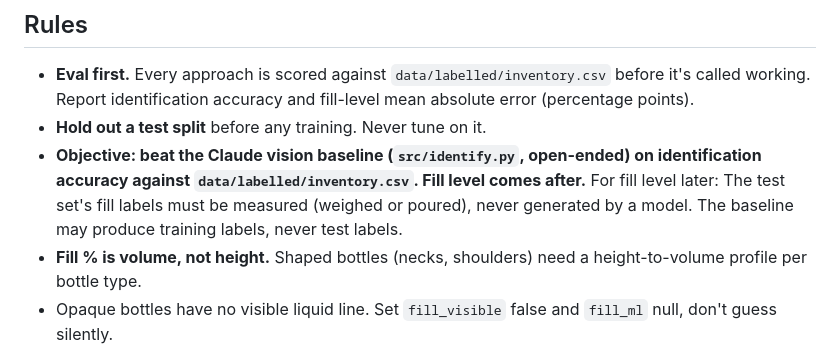
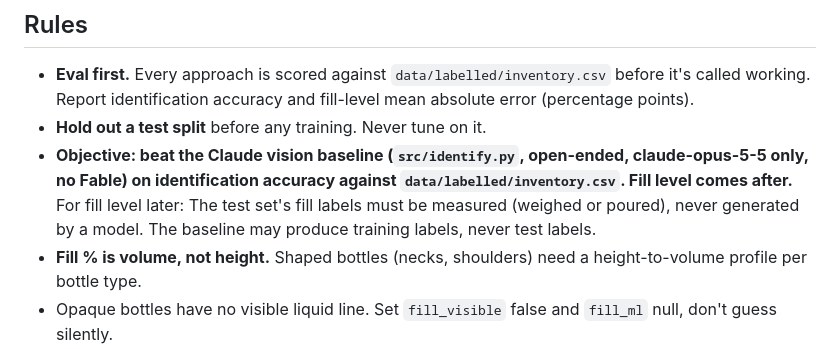
Before and after one commit to brgmry/backbar-vision, a Markdown page: CLAUDE.md, the part around the change. GitHub-like rendering.

Commit message:
CLAUDE.md: baseline model is Opus 5.5, no Fable

```diff
--- a/CLAUDE.md
+++ b/CLAUDE.md
@@ -46,7 +46,7 @@ The only input is photos. `data/labelled/` and `data/crops/labels.csv` are used
 ## Rules
 - **Eval first.** Every approach is scored against `data/labelled/inventory.csv` before it's called working. Report identification accuracy and fill-level mean absolute error (percentage points).
 - **Hold out a test split** before any training. Never tune on it.
-- **Objective: beat the Claude vision baseline (`src/identify.py`, open-ended) on identification accuracy against `data/labelled/inventory.csv`. Fill level comes after.** For fill level later: The test set's fill labels must be measured (weighed or poured), never generated by a model. The baseline may produce training labels, never test labels.
+- **Objective: beat the Claude vision baseline (`src/identify.py`, open-ended, claude-opus-5-5 only, no Fable) on identification accuracy against `data/labelled/inventory.csv`. Fill level comes after.** For fill level later: The test set's fill labels must be measured (weighed or poured), never generated by a model. The baseline may produce training labels, never test labels.
 - **Fill % is volume, not height.** Shaped bottles (necks, shoulders) need a height-to-volume profile per bottle type.
 - Opaque bottles have no visible liquid line. Set `fill_visible` false and `fill_ml` null, don't guess silently.
 - Secrets live in `.env` (gitignored). Never commit keys, weights (`*.pt`) or `runs/`.
```
